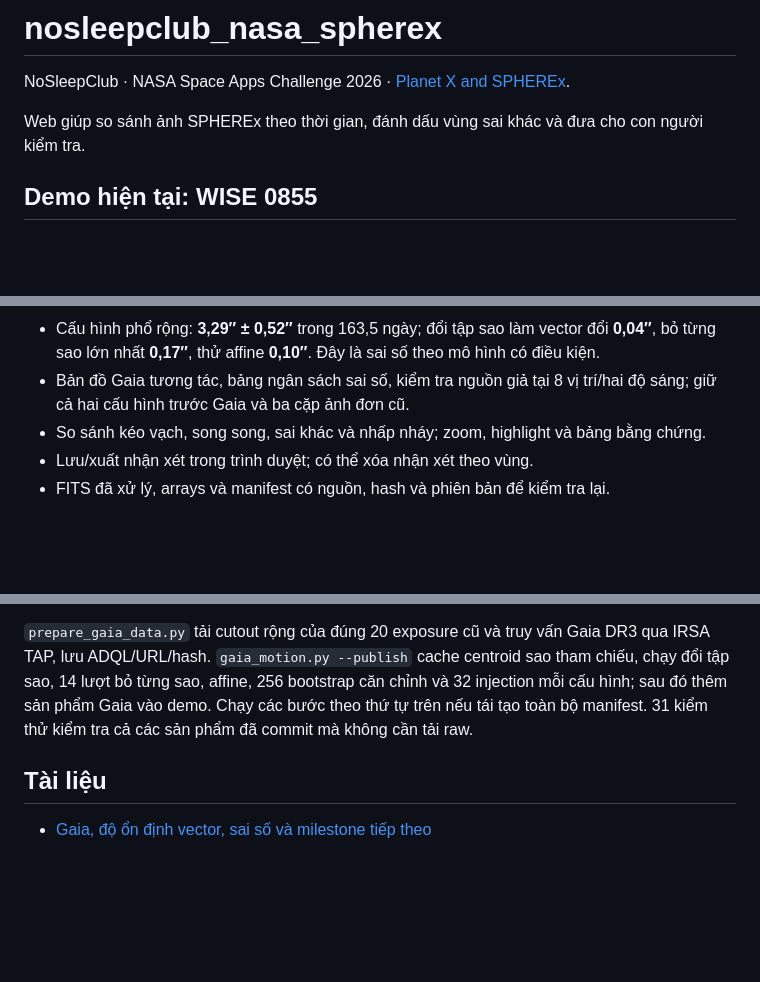
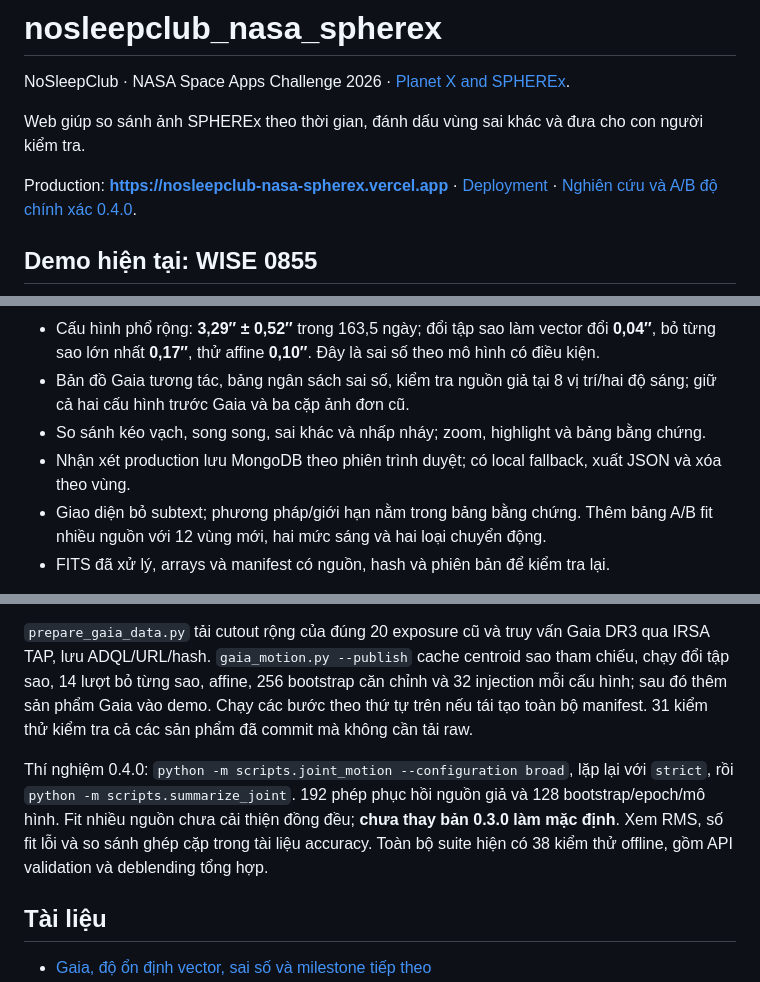
Before and after one commit to dakiemdarktharr/nosleepclub_nasa_spherex, a Markdown page: README.md, 3 parts joined by grey strips. GitHub-like rendering; blank space fills up the shorter version.

Commit message:
Deploy review API and benchmark native multi-source astrometry

```diff
--- a/README.md
+++ b/README.md
@@ -3,6 +3,8 @@
 NoSleepClub · NASA Space Apps Challenge 2026 · [Planet X and SPHEREx](https://www.spaceappschallenge.org/2026/challenges/planet-x-and-spherex/?tab=details).
 
 Web giúp so sánh ảnh SPHEREx theo thời gian, đánh dấu vùng sai khác và đưa cho con người kiểm tra.
+
+Production: **https://nosleepclub-nasa-spherex.vercel.app** · [Deployment](docs/DEPLOYMENT.md) · [Nghiên cứu và A/B độ chính xác 0.4.0](docs/ACCURACY_RESEARCH.md).
 
 ## Demo hiện tại: WISE 0855
 
@@ -13,7 +15,8 @@ Web giúp so sánh ảnh SPHEREx theo thời gian, đánh dấu vùng sai khác
 - Cấu hình phổ rộng: **3,29″ ± 0,52″** trong 163,5 ngày; đổi tập sao làm vector đổi **0,04″**, bỏ từng sao lớn nhất **0,17″**, thử affine **0,10″**. Đây là sai số theo mô hình có điều kiện.
 - Bản đồ Gaia tương tác, bảng ngân sách sai số, kiểm tra nguồn giả tại 8 vị trí/hai độ sáng; giữ cả hai cấu hình trước Gaia và ba cặp ảnh đơn cũ.
 - So sánh kéo vạch, song song, sai khác và nhấp nháy; zoom, highlight và bảng bằng chứng.
-- Lưu/xuất nhận xét trong trình duyệt; có thể xóa nhận xét theo vùng.
+- Nhận xét production lưu MongoDB theo phiên trình duyệt; có local fallback, xuất JSON và xóa theo vùng.
+- Giao diện bỏ subtext; phương pháp/giới hạn nằm trong bảng bằng chứng. Thêm bảng A/B fit nhiều nguồn với 12 vùng mới, hai mức sáng và hai loại chuyển động.
 - FITS đã xử lý, arrays và manifest có nguồn, hash và phiên bản để kiểm tra lại.
 
 **Dấu hiệu chuyển động, chưa xác nhận.** Phổ chặt là cấu hình chính: **3,06″ ± 0,99″**; phổ rộng là kiểm tra độ nhạy và dùng chung một phần ảnh. Nguồn giả đứng yên cùng độ sáng trên tám nền ảnh khác vẫn có RMS lệch **2,72″** ở cấu hình rộng; nguồn dịch chuyển bằng nửa độ sáng chỉ có **2/8** lượt nằm trong ellipse sai số 68%. Vector rộng còn chênh **1,21″** so với dự báo ngoài. Gaia làm rõ độ ổn định của frame, chưa giải quyết toàn bộ blending, ePSF và đáp ứng phổ. Chưa có vision model được huấn luyện.
@@ -53,6 +56,8 @@ Lệnh `--demo` tải 6 cutout được chọn và kiểm tra FITS; lưu trong `
 
 `prepare_gaia_data.py` tải cutout rộng của đúng 20 exposure cũ và truy vấn Gaia DR3 qua IRSA TAP, lưu ADQL/URL/hash. `gaia_motion.py --publish` cache centroid sao tham chiếu, chạy đổi tập sao, 14 lượt bỏ từng sao, affine, 256 bootstrap căn chỉnh và 32 injection mỗi cấu hình; sau đó thêm sản phẩm Gaia vào demo. Chạy các bước theo thứ tự trên nếu tái tạo toàn bộ manifest. 31 kiểm thử kiểm tra cả các sản phẩm đã commit mà không cần tải raw.
 
+Thí nghiệm 0.4.0: `python -m scripts.joint_motion --configuration broad`, lặp lại với `strict`, rồi `python -m scripts.summarize_joint`. 192 phép phục hồi nguồn giả và 128 bootstrap/epoch/mô hình. Fit nhiều nguồn chưa cải thiện đồng đều; **chưa thay bản 0.3.0 làm mặc định**. Xem RMS, số fit lỗi và so sánh ghép cặp trong tài liệu accuracy. Toàn bộ suite hiện có 38 kiểm thử offline, gồm API validation và deblending tổng hợp.
+
 ## Tài liệu
 
 - [Gaia, độ ổn định vector, sai số và milestone tiếp theo](docs/WISE0855_GAIA.md)
```
Also changed, not shown: docs/ACCURACY_RESEARCH.md (added, +57 -0 lines), docs/DEPLOYMENT.md (added, +15 -0 lines), docs/wise0855-accuracy.jpg (added), 16 other files.
